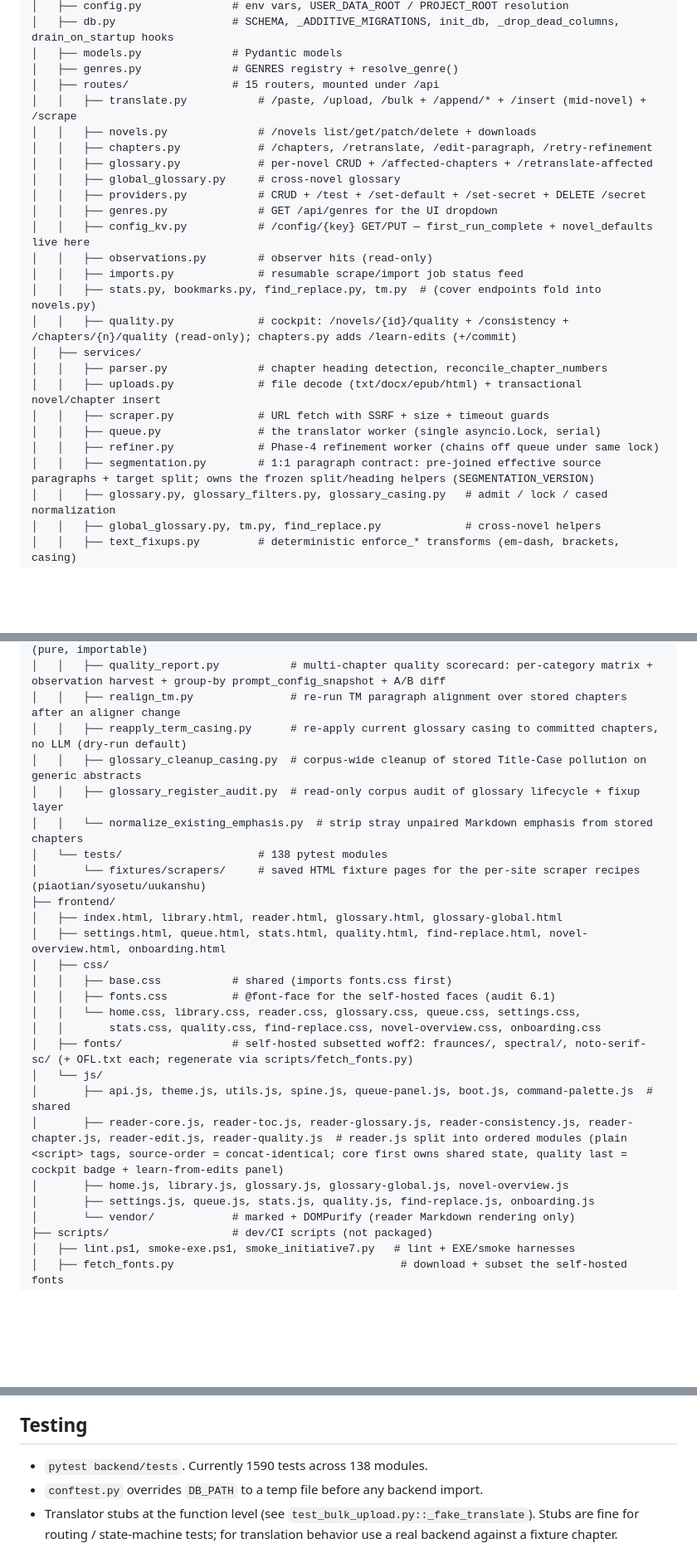
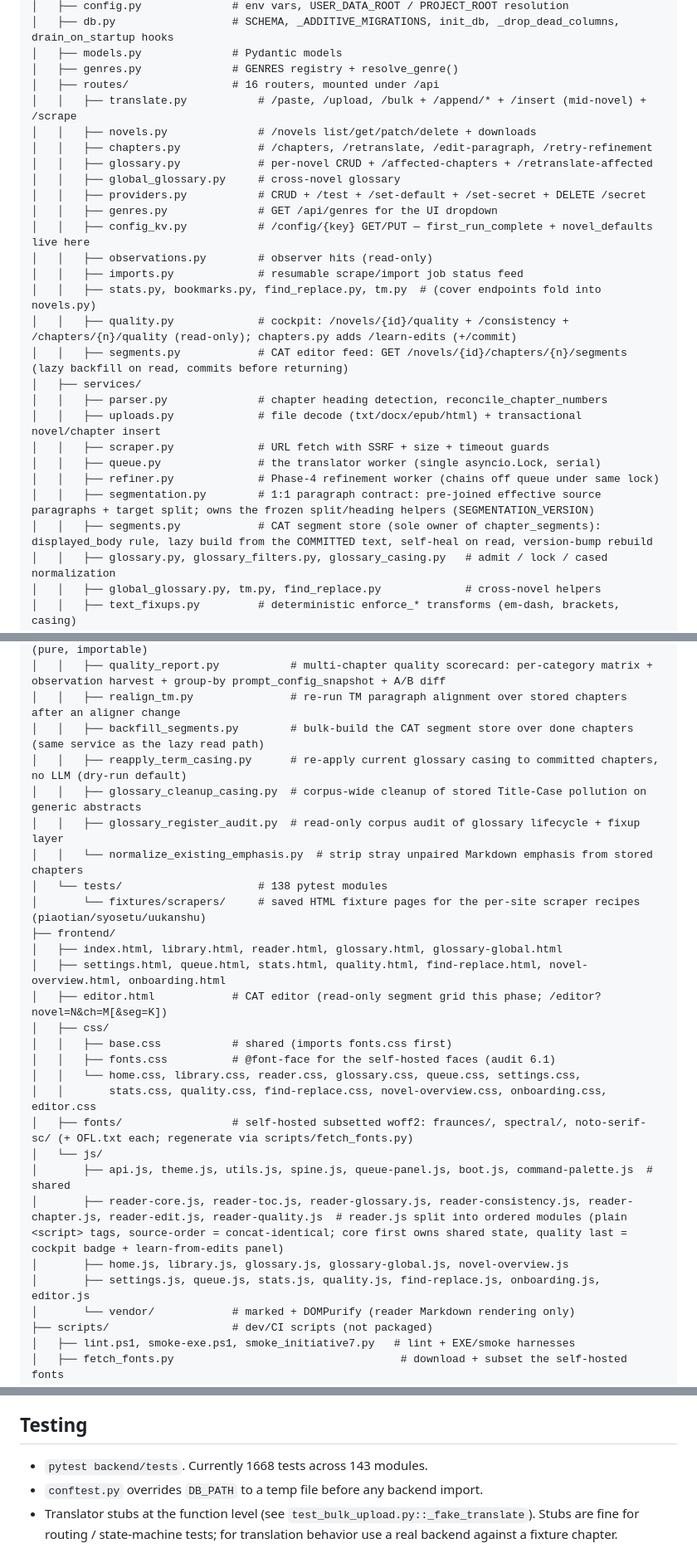
Before and after one commit to imperfectionnovels/LN-Translator, a Markdown page: CLAUDE.md, 3 parts joined by grey strips. Shown at 83% size. Drawn GitHub-style; blank space fills up the shorter version.

```diff
--- a/CLAUDE.md
+++ b/CLAUDE.md
@@ -40,7 +40,7 @@ Local single-user app — runs as a Uvicorn web server or as a packaged Windows
 │   ├── db.py                  # SCHEMA, _ADDITIVE_MIGRATIONS, init_db, _drop_dead_columns, drain_on_startup hooks
 │   ├── models.py              # Pydantic models
 │   ├── genres.py              # GENRES registry + resolve_genre()
-│   ├── routes/                # 15 routers, mounted under /api
+│   ├── routes/                # 16 routers, mounted under /api
 │   │   ├── translate.py           # /paste, /upload, /bulk + /append/* + /insert (mid-novel) + /scrape
 │   │   ├── novels.py              # /novels list/get/patch/delete + downloads
 │   │   ├── chapters.py            # /chapters, /retranslate, /edit-paragraph, /retry-refinement
@@ -53,6 +53,7 @@ Local single-user app — runs as a Uvicorn web server or as a packaged Windows
 │   │   ├── imports.py             # resumable scrape/import job status feed
 │   │   ├── stats.py, bookmarks.py, find_replace.py, tm.py  # (cover endpoints fold into novels.py)
 │   │   ├── quality.py             # cockpit: /novels/{id}/quality + /consistency + /chapters/{n}/quality (read-only); chapters.py adds /learn-edits (+/commit)
+│   │   ├── segments.py            # CAT editor feed: GET /novels/{id}/chapters/{n}/segments (lazy backfill on read, commits before returning)
 │   ├── services/
 │   │   ├── parser.py              # chapter heading detection, reconcile_chapter_numbers
 │   │   ├── uploads.py             # file decode (txt/docx/epub/html) + transactional novel/chapter insert
@@ -60,6 +61,7 @@ Local single-user app — runs as a Uvicorn web server or as a packaged Windows
 │   │   ├── queue.py               # the translator worker (single asyncio.Lock, serial)
 │   │   ├── refiner.py             # Phase-4 refinement worker (chains off queue under same lock)
 │   │   ├── segmentation.py        # 1:1 paragraph contract: pre-joined effective source paragraphs + target split; owns the frozen split/heading helpers (SEGMENTATION_VERSION)
+│   │   ├── segments.py            # CAT segment store (sole owner of chapter_segments): displayed_body rule, lazy build from the COMMITTED text, self-heal on read, version-bump rebuild
 │   │   ├── glossary.py, glossary_filters.py, glossary_casing.py   # admit / lock / cased normalization
 │   │   ├── global_glossary.py, tm.py, find_replace.py             # cross-novel helpers
 │   │   ├── text_fixups.py         # deterministic enforce_* transforms (em-dash, brackets, casing)
@@ -107,6 +109,7 @@ Local single-user app — runs as a Uvicorn web server or as a packaged Windows
 │   │   ├── quality_metrics.py          # tracked port of the ww_metrics rule-category scorers (pure, importable)
 │   │   ├── quality_report.py           # multi-chapter quality scorecard: per-category matrix + observation harvest + group-by prompt_config_snapshot + A/B diff
 │   │   ├── realign_tm.py               # re-run TM paragraph alignment over stored chapters after an aligner change
+│   │   ├── backfill_segments.py        # bulk-build the CAT segment store over done chapters (same service as the lazy read path)
 │   │   ├── reapply_term_casing.py      # re-apply current glossary casing to committed chapters, no LLM (dry-run default)
 │   │   ├── glossary_cleanup_casing.py  # corpus-wide cleanup of stored Title-Case pollution on generic abstracts
 │   │   ├── glossary_register_audit.py  # read-only corpus audit of glossary lifecycle + fixup layer
@@ -116,17 +119,18 @@ Local single-user app — runs as a Uvicorn web server or as a packaged Windows
 ├── frontend/
 │   ├── index.html, library.html, reader.html, glossary.html, glossary-global.html
 │   ├── settings.html, queue.html, stats.html, quality.html, find-replace.html, novel-overview.html, onboarding.html
+│   ├── editor.html            # CAT editor (read-only segment grid this phase; /editor?novel=N&ch=M[&seg=K])
 │   ├── css/
 │   │   ├── base.css           # shared (imports fonts.css first)
 │   │   ├── fonts.css          # @font-face for the self-hosted faces (audit 6.1)
 │   │   └── home.css, library.css, reader.css, glossary.css, queue.css, settings.css,
-│   │       stats.css, quality.css, find-replace.css, novel-overview.css, onboarding.css
+│   │       stats.css, quality.css, find-replace.css, novel-overview.css, onboarding.css, editor.css
 │   ├── fonts/                 # self-hosted subsetted woff2: fraunces/, spectral/, noto-serif-sc/ (+ OFL.txt each; regenerate via scripts/fetch_fonts.py)
 │   └── js/
 │       ├── api.js, theme.js, utils.js, spine.js, queue-panel.js, boot.js, command-palette.js  # shared
 │       ├── reader-core.js, reader-toc.js, reader-glossary.js, reader-consistency.js, reader-chapter.js, reader-edit.js, reader-quality.js  # reader.js split into ordered modules (plain <script> tags, source-order = concat-identical; core first owns shared state, quality last = cockpit badge + learn-from-edits panel)
 │       ├── home.js, library.js, glossary.js, glossary-global.js, novel-overview.js
-│       ├── settings.js, queue.js, stats.js, quality.js, find-replace.js, onboarding.js
+│       ├── settings.js, queue.js, stats.js, quality.js, find-replace.js, onboarding.js, editor.js
 │       └── vendor/            # marked + DOMPurify (reader Markdown rendering only)
 ├── scripts/                   # dev/CI scripts (not packaged)
 │   ├── lint.ps1, smoke-exe.ps1, smoke_initiative7.py   # lint + EXE/smoke harnesses
@@ -271,7 +275,7 @@ The frozen build is driven by `backend/app_entry.py` and packaged via `LN-Transl
 
 ## Testing
 
-- `pytest backend/tests`. Currently 1590 tests across 138 modules.
+- `pytest backend/tests`. Currently 1668 tests across 143 modules.
 - `conftest.py` overrides `DB_PATH` to a temp file before any backend import.
 - Translator stubs at the function level (see `test_bulk_upload.py::_fake_translate`). Stubs are fine for routing / state-machine tests; for translation behavior use a real backend against a fixture chapter.
 
```
Also changed, not shown: docs/decisions.md (+38 -0 lines).
